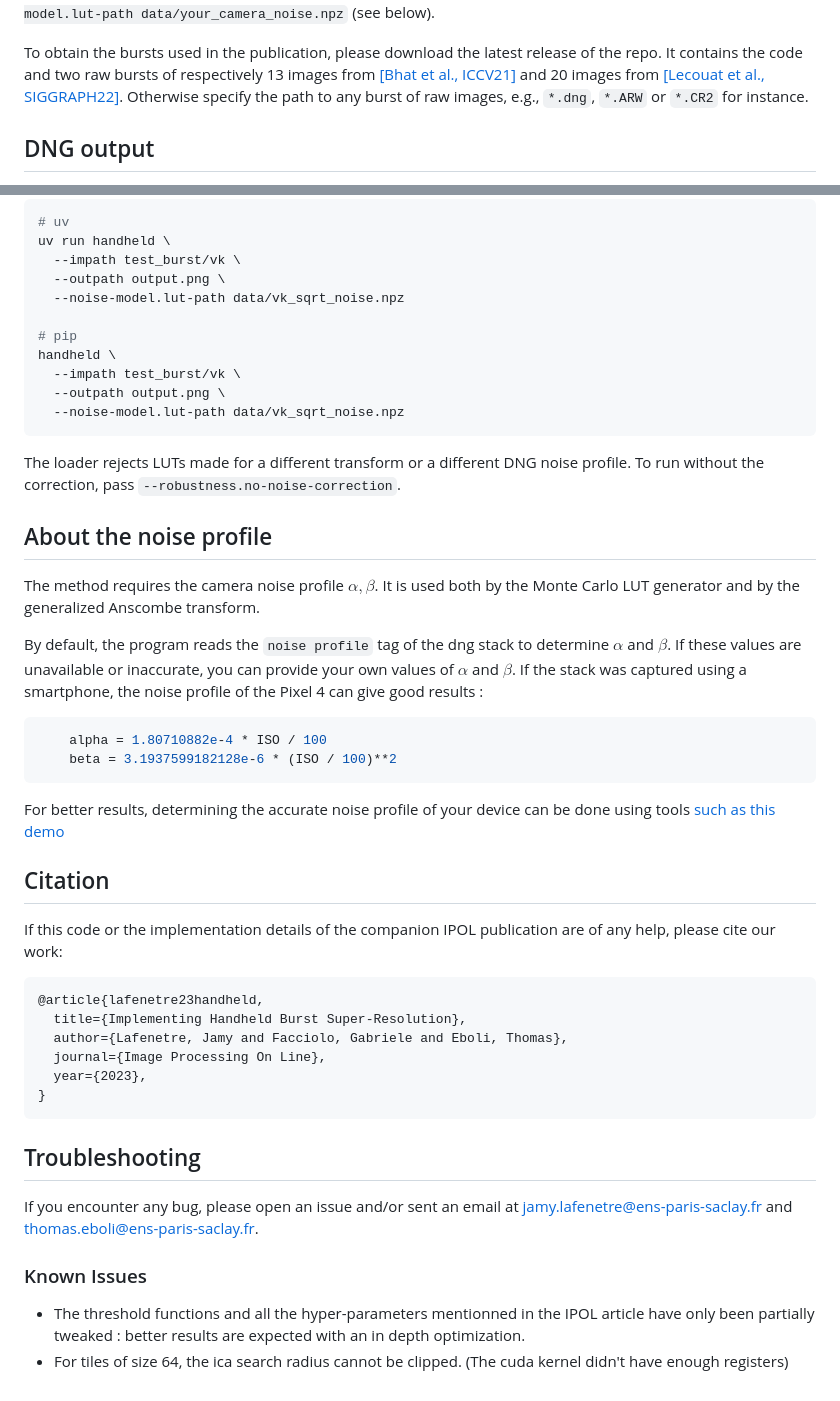
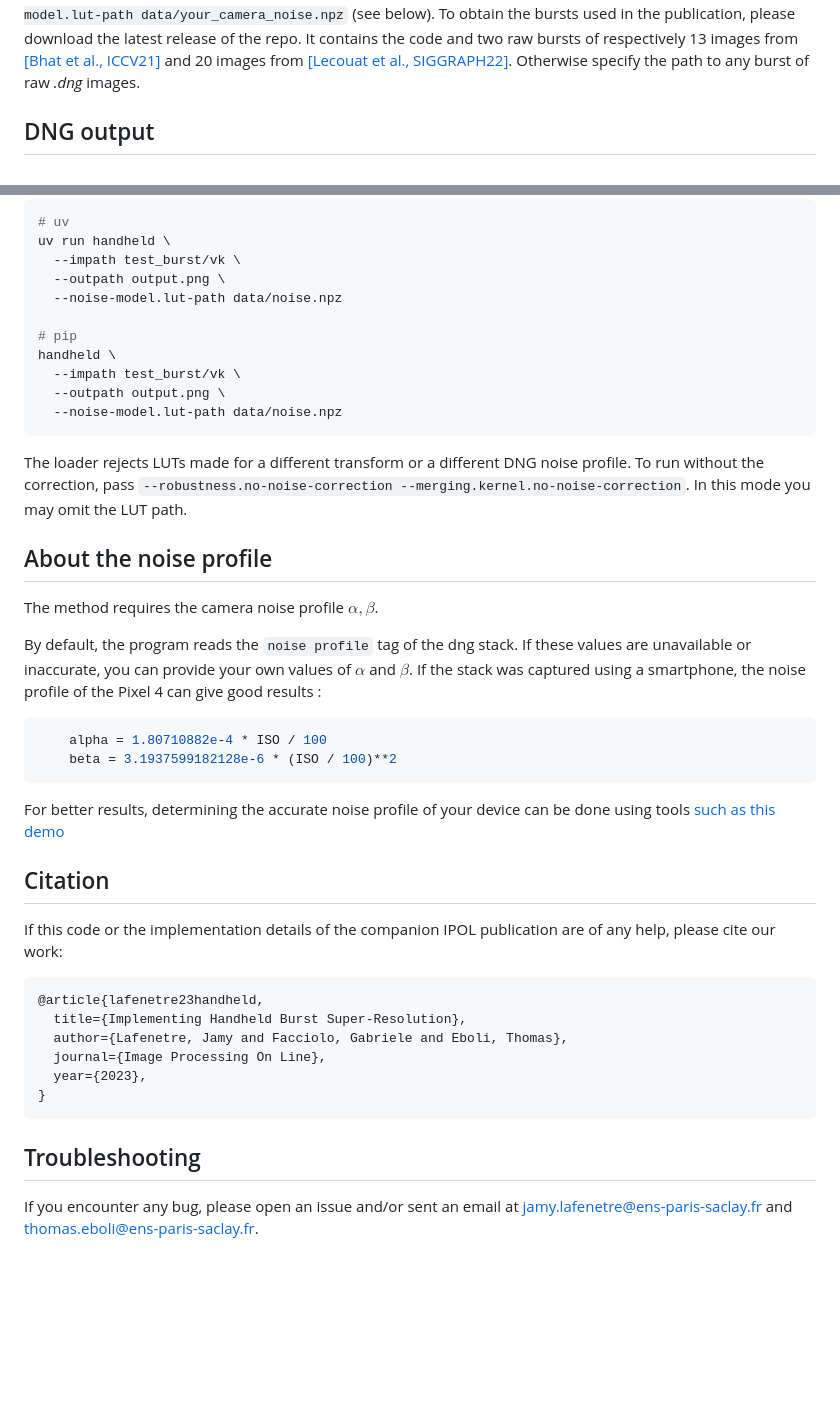
Before and after one commit to Jamy-L/Handheld-Multi-Frame-Super-Resolution, a Markdown page: README.md, 2 parts joined by grey strips. GitHub-like rendering; blank space fills up the shorter version.

````diff
--- a/README.md
+++ b/README.md
@@ -73,6 +74,5 @@ If noise correction is enabled (the default), you wille also need to provide the
 `--noise-model.lut-path data/your_camera_noise.npz` (see below).
-
-To obtain the bursts used in the publication, please download the latest release of the repo. It contains the code and two raw bursts of respectively 13 images from [[Bhat et al., ICCV21]](https://arxiv.org/abs/2108.08286) and 20 images from [[Lecouat et al., SIGGRAPH22]](https://arxiv.org/abs/2207.14671). Otherwise specify the path to any burst of raw images, e.g., `*.dng`, `*.ARW` or `*.CR2` for instance.
+To obtain the bursts used in the publication, please download the latest release of the repo. It contains the code and two raw bursts of respectively 13 images from [[Bhat et al., ICCV21]](https://arxiv.org/abs/2108.08286) and 20 images from [[Lecouat et al., SIGGRAPH22]](https://arxiv.org/abs/2207.14671). Otherwise specify the path to any burst of raw *.dng* images.
 
 ## DNG output
 
@@ -162,23 +161,24 @@ Pass the resulting file to the reconstruction. A LUT is required whenever robust
 uv run handheld \
   --impath test_burst/vk \
   --outpath output.png \
-  --noise-model.lut-path data/vk_sqrt_noise.npz
+  --noise-model.lut-path data/noise.npz
 
 # pip
 handheld \
   --impath test_burst/vk \
   --outpath output.png \
-  --noise-model.lut-path data/vk_sqrt_noise.npz
+  --noise-model.lut-path data/noise.npz
 ```
 
-The loader rejects LUTs made for a different transform or a different DNG noise profile. To run without the correction, pass `--robustness.no-noise-correction`.
-
+The loader rejects LUTs made for a different transform or a different DNG noise profile. To run without the correction, pass `--robustness.no-noise-correction --merging.kernel.no-noise-correction`. In this mode you may omit the LUT path.
 
 ## About the noise profile
-The method requires the camera noise profile $\alpha,\beta$. It is used both by the Monte Carlo LUT generator and by the generalized Anscombe transform.
 
-By default, the program reads the `noise profile` tag of the dng stack to determine $\alpha$ and $\beta$. If these values are unavailable or inaccurate, you can provide your own values of $\alpha$ and $\beta$.
+The method requires the camera noise profile $\alpha,\beta$.
+
+By default, the program reads the `noise profile` tag of the dng stack. If these values are unavailable or inaccurate, you can provide your own values of $\alpha$ and $\beta$.
 If the stack was captured using a smartphone, the noise profile of the Pixel 4 can give good results :
+
 ```python
     alpha = 1.80710882e-4 * ISO / 100
     beta = 3.1937599182128e-6 * (ISO / 100)**2
@@ -187,7 +187,9 @@ If the stack was captured using a smartphone, the noise profile of the Pixel 4 c
 For better results, determining the accurate noise profile of your device can be done using tools [such as this demo](https://www.ipol.im/pub/art/2013/45/)
 
 ## Citation
+
 If this code or the implementation details of the companion IPOL publication are of any help, please cite our work:
+
 ```BibTex
 @article{lafenetre23handheld,
   title={Implementing Handheld Burst Super-Resolution},
@@ -198,8 +200,5 @@ If this code or the implementation details of the companion IPOL publication are
 ```
 
 ## Troubleshooting
-If you encounter any bug, please open an issue and/or sent an email at jamy.lafenetre@ens-paris-saclay.fr and thomas.eboli@ens-paris-saclay.fr.
 
-### Known Issues
-- The threshold functions and all the hyper-parameters mentionned in the IPOL article have only been partially tweaked : better results are expected with an in depth optimization.
-- For tiles of size 64, the ica search radius cannot be clipped. (The cuda kernel didn't have enough registers)
+If you encounter any bug, please open an issue and/or sent an email at <jamy.lafenetre@ens-paris-saclay.fr> and <thomas.eboli@ens-paris-saclay.fr>.
````
Also changed, not shown: other parts of README.md (+47 -47 lines), alignment/README.md (+9 -8 lines), assets/lut_example.png, 1 other file.
